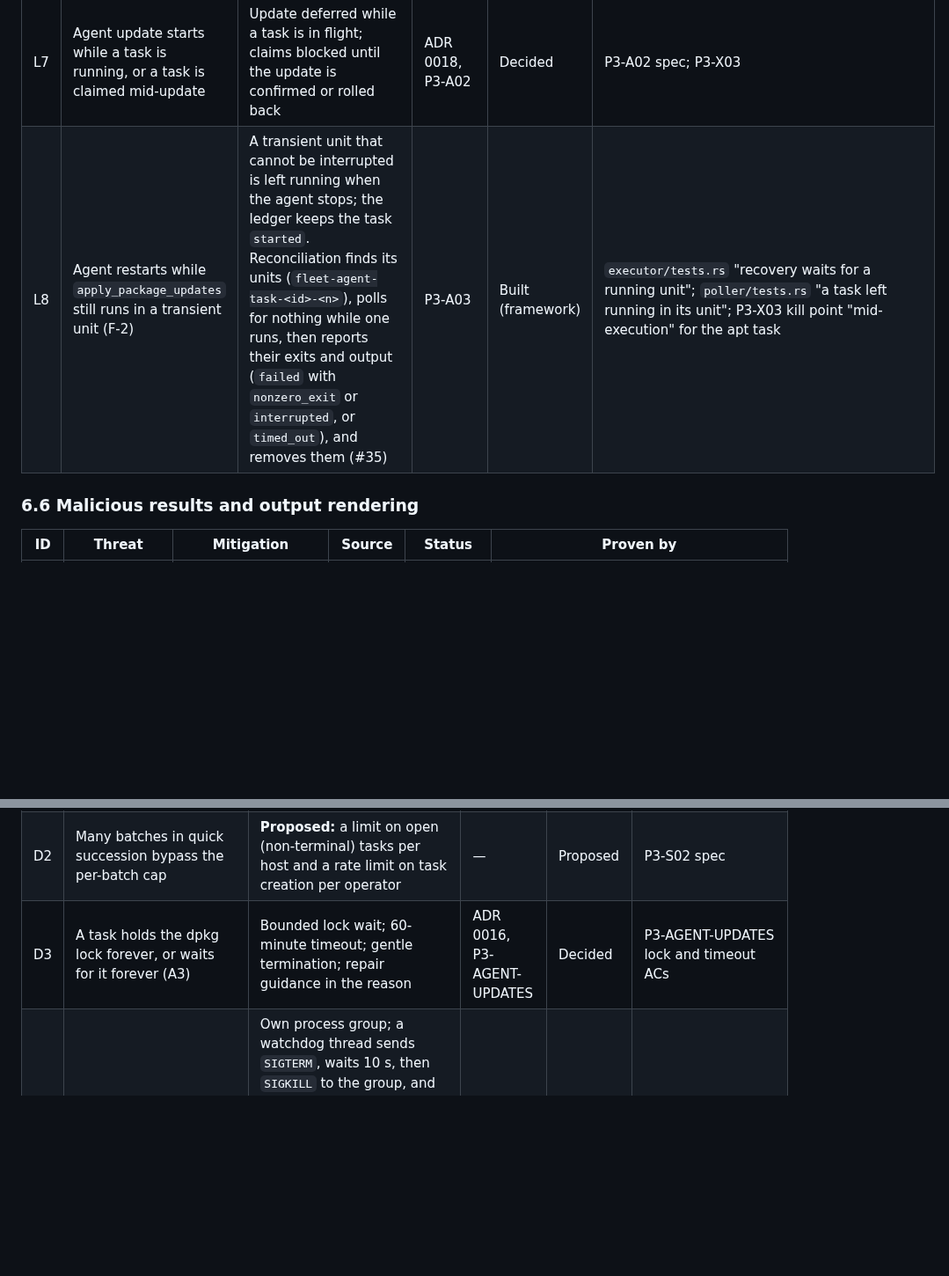
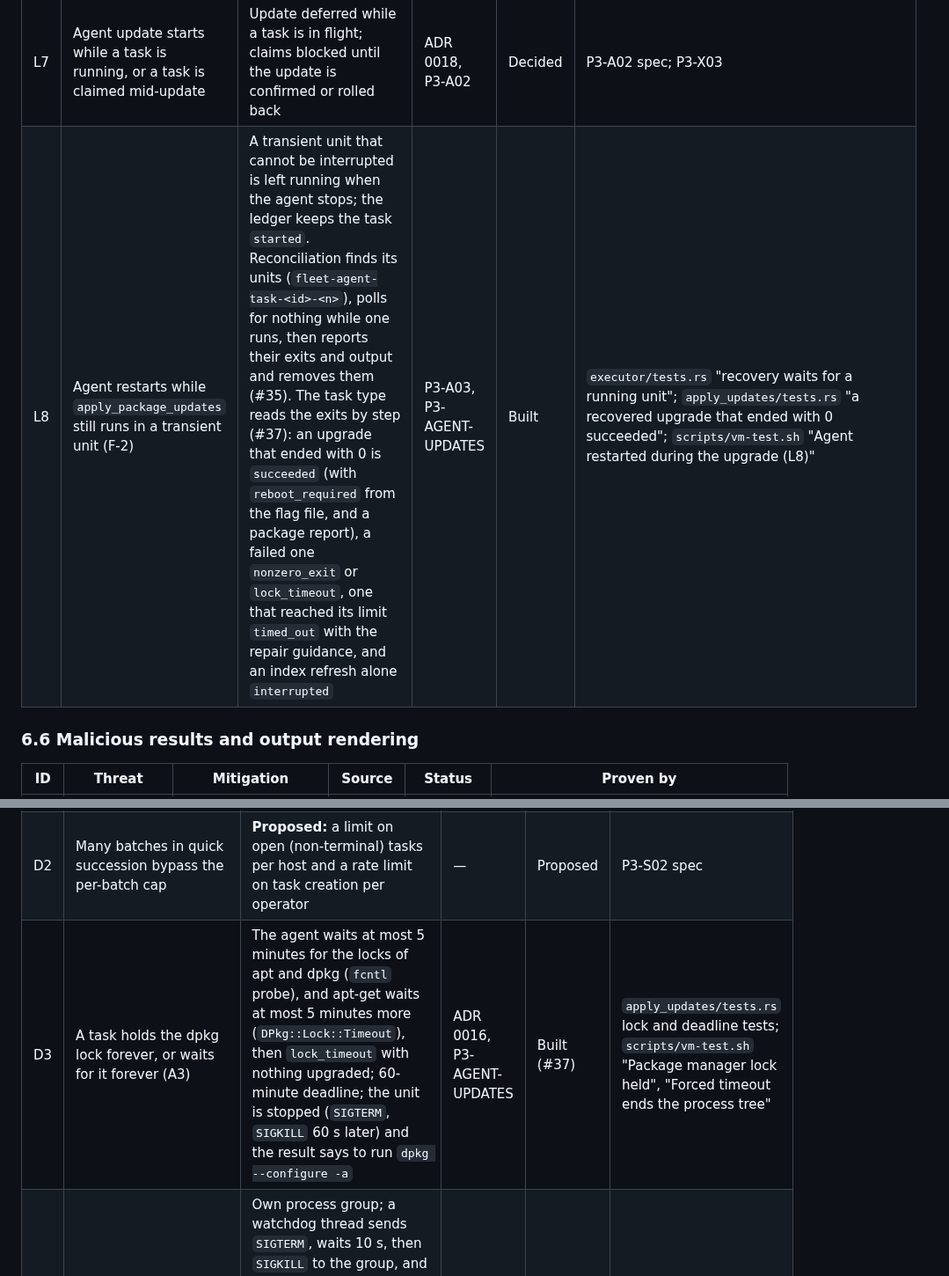
Before and after one commit to hostilecity/fleet-cmdb, a Markdown page: docs/decisions/phase-3-threat-model.md, 2 parts joined by grey strips. Shown at 88% size. Drawn GitHub-style; blank space fills up the shorter version.

```diff
--- a/docs/decisions/phase-3-threat-model.md
+++ b/docs/decisions/phase-3-threat-model.md
@@ -220,7 +221,7 @@ Residual: a compromised server can run any enabled catalog task, with any parame
 | L5 | Server marks `timed_out` before the agent's own timeout fires (clock skew, slow network) | Server grace period after the deadline; agent timeout ≤ server deadline (C6); late result annotated | P3-S05 | Built (server) | `spec/services/task_leases_spec.rb` (AC-3.5 server half) |
 | L6 | The jobs run twice at once, or the job races a poll | Jobs idempotent and safe concurrently: each task taken `FOR UPDATE SKIP LOCKED` in its own transaction, and every transition checks the expected state under the lock (`TaskLeases`) | P3-S05 | Built | `spec/services/task_leases_concurrency_spec.rb` |
 | L7 | Agent update starts while a task is running, or a task is claimed mid-update | Update deferred while a task is in flight; claims blocked until the update is confirmed or rolled back | ADR 0018, P3-A02 | Decided | P3-A02 spec; P3-X03 |
-| L8 | Agent restarts while `apply_package_updates` still runs in a transient unit (F-2) | A transient unit that cannot be interrupted is left running when the agent stops; the ledger keeps the task `started`. Reconciliation finds its units (`fleet-agent-task-<id>-<n>`), polls for nothing while one runs, then reports their exits and output (`failed` with `nonzero_exit` or `interrupted`, or `timed_out`), and removes them (#35) | P3-A03 | Built (framework) | `executor/tests.rs` "recovery waits for a running unit"; `poller/tests.rs` "a task left running in its unit"; P3-X03 kill point "mid-execution" for the apt task |
+| L8 | Agent restarts while `apply_package_updates` still runs in a transient unit (F-2) | A transient unit that cannot be interrupted is left running when the agent stops; the ledger keeps the task `started`. Reconciliation finds its units (`fleet-agent-task-<id>-<n>`), polls for nothing while one runs, then reports their exits and output and removes them (#35). The task type reads the exits by step (#37): an upgrade that ended with 0 is `succeeded` (with `reboot_required` from the flag file, and a package report), a failed one `nonzero_exit` or `lock_timeout`, one that reached its limit `timed_out` with the repair guidance, and an index refresh alone `interrupted` | P3-A03, P3-AGENT-UPDATES | Built | `executor/tests.rs` "recovery waits for a running unit"; `apply_updates/tests.rs` "a recovered upgrade that ended with 0 succeeded"; `scripts/vm-test.sh` "Agent restarted during the upgrade (L8)" |
 
 ### 6.6 Malicious results and output rendering
 
@@ -239,7 +240,7 @@ Residual: a compromised server can run any enabled catalog task, with any parame
 |---|---|---|---|---|---|
 | D1 | Fleet-wide `apply_package_updates` or `restart_service` at once takes services down (A2) | Batch cap 25, typed count above 3, agent opt-in. **Proposed:** a per-batch concurrency limit (for example N hosts running at a time, the rest wait queued) and halt-on-failure, mirroring agent update rollouts | ADR 0014 | Decided / Proposed (Q4) | P3-S02 spec |
 | D2 | Many batches in quick succession bypass the per-batch cap | **Proposed:** a limit on open (non-terminal) tasks per host and a rate limit on task creation per operator | — | Proposed | P3-S02 spec |
-| D3 | A task holds the dpkg lock forever, or waits for it forever (A3) | Bounded lock wait; 60-minute timeout; gentle termination; repair guidance in the reason | ADR 0016, P3-AGENT-UPDATES | Decided | P3-AGENT-UPDATES lock and timeout ACs |
+| D3 | A task holds the dpkg lock forever, or waits for it forever (A3) | The agent waits at most 5 minutes for the locks of apt and dpkg (`fcntl` probe), and apt-get waits at most 5 minutes more (`DPkg::Lock::Timeout`), then `lock_timeout` with nothing upgraded; 60-minute deadline; the unit is stopped (`SIGTERM`, `SIGKILL` 60 s later) and the result says to run `dpkg --configure -a` | ADR 0016, P3-AGENT-UPDATES | Built (#37) | `apply_updates/tests.rs` lock and deadline tests; `scripts/vm-test.sh` "Package manager lock held", "Forced timeout ends the process tree" |
 | D4 | A task's child processes outlive the timeout | Own process group; a watchdog thread sends `SIGTERM`, waits 10 s, then `SIGKILL` to the group, and kills what is left of the group when the program exits; the program is reaped only after that, so its group id cannot be reused meanwhile. A transient unit has `RuntimeMaxSec=` and `KillMode=control-group`, and is stopped at the deadline. A process that leaves the group with `setsid` escapes the group kill, but stays in the agent's cgroup, which systemd kills on stop (#35) | P3-A03 | Built | `executor/tests.rs` "killed with its children", "ignores SIGTERM"; `task-privilege-smoke.sh` deadline |
 | D5 | Ledger or state directory fills the VM's disk | Ledger compaction; bounded records | P3-A02 | Decided | P3-A02 spec |
 | D6 | Restarting the network, `dbus`, `ssh`, or the agent itself cuts the VM off (A2) | Protected list (ADR 0015); C5 alias check | ADR 0015 | Decided / Proposed | P3-A06 |
```
Also changed, not shown: other parts of docs/decisions/phase-3-threat-model.md (+3 -2 lines), docs/operations/agent-task-privileges.md (+19 -7 lines), 1 other file.
